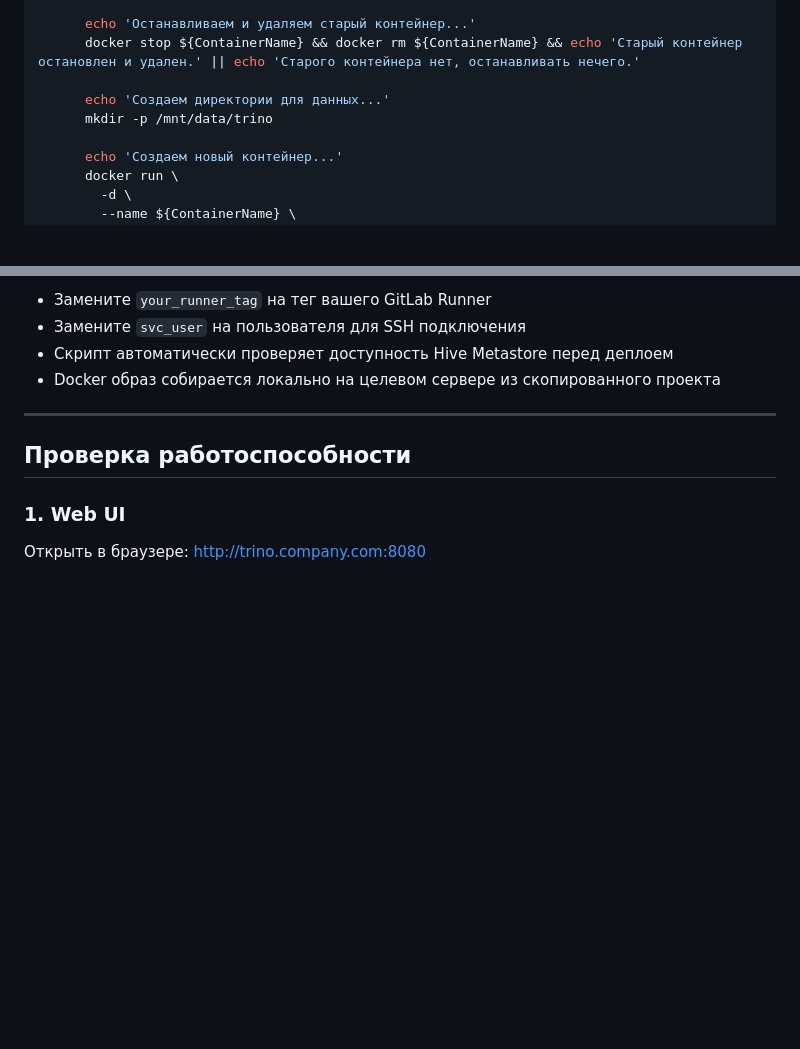
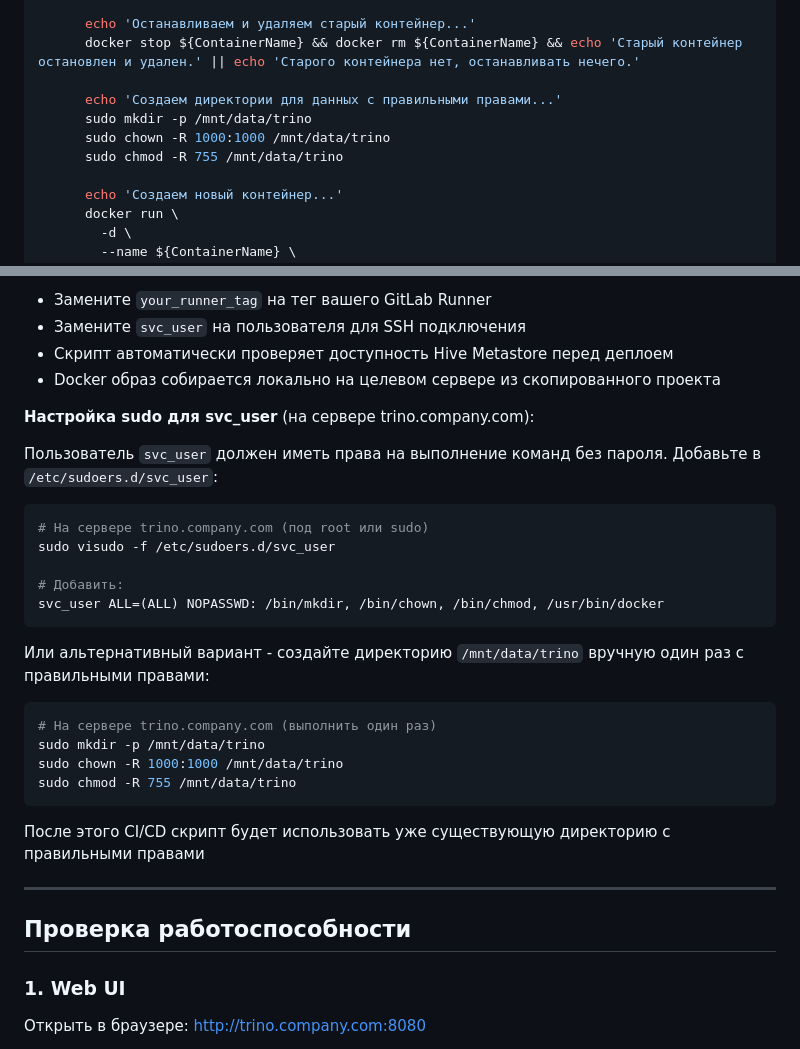
Before and after one commit to Dehuckoo1oo/EtlEngitne, a Markdown page: doc/datalake/trino.md, 2 parts joined by grey strips. GitHub-like rendering; blank space fills up the shorter version.

````diff
--- a/doc/datalake/trino.md
+++ b/doc/datalake/trino.md
@@ -457,8 +462,10 @@ Deploy Trino to TEST:
       echo 'Останавливаем и удаляем старый контейнер...'
       docker stop ${ContainerName} && docker rm ${ContainerName} && echo 'Старый контейнер остановлен и удален.' || echo 'Старого контейнера нет, останавливать нечего.'
 
-      echo 'Создаем директории для данных...'
-      mkdir -p /mnt/data/trino
+      echo 'Создаем директории для данных с правильными правами...'
+      sudo mkdir -p /mnt/data/trino
+      sudo chown -R 1000:1000 /mnt/data/trino
+      sudo chmod -R 755 /mnt/data/trino
 
       echo 'Создаем новый контейнер...'
       docker run \
@@ -515,6 +522,29 @@ Deploy Trino to TEST:
 - Замените `svc_user` на пользователя для SSH подключения
 - Скрипт автоматически проверяет доступность Hive Metastore перед деплоем
 - Docker образ собирается локально на целевом сервере из скопированного проекта
+
+**Настройка sudo для svc_user** (на сервере trino.company.com):
+
+Пользователь `svc_user` должен иметь права на выполнение команд без пароля. Добавьте в `/etc/sudoers.d/svc_user`:
+
+```bash
+# На сервере trino.company.com (под root или sudo)
+sudo visudo -f /etc/sudoers.d/svc_user
+
+# Добавить:
+svc_user ALL=(ALL) NOPASSWD: /bin/mkdir, /bin/chown, /bin/chmod, /usr/bin/docker
+```
+
+Или альтернативный вариант - создайте директорию `/mnt/data/trino` вручную один раз с правильными правами:
+
+```bash
+# На сервере trino.company.com (выполнить один раз)
+sudo mkdir -p /mnt/data/trino
+sudo chown -R 1000:1000 /mnt/data/trino
+sudo chmod -R 755 /mnt/data/trino
+```
+
+После этого CI/CD скрипт будет использовать уже существующую директорию с правильными правами
 
 ---
 
````
Also changed, not shown: other parts of doc/datalake/trino.md (+47 -3 lines).
